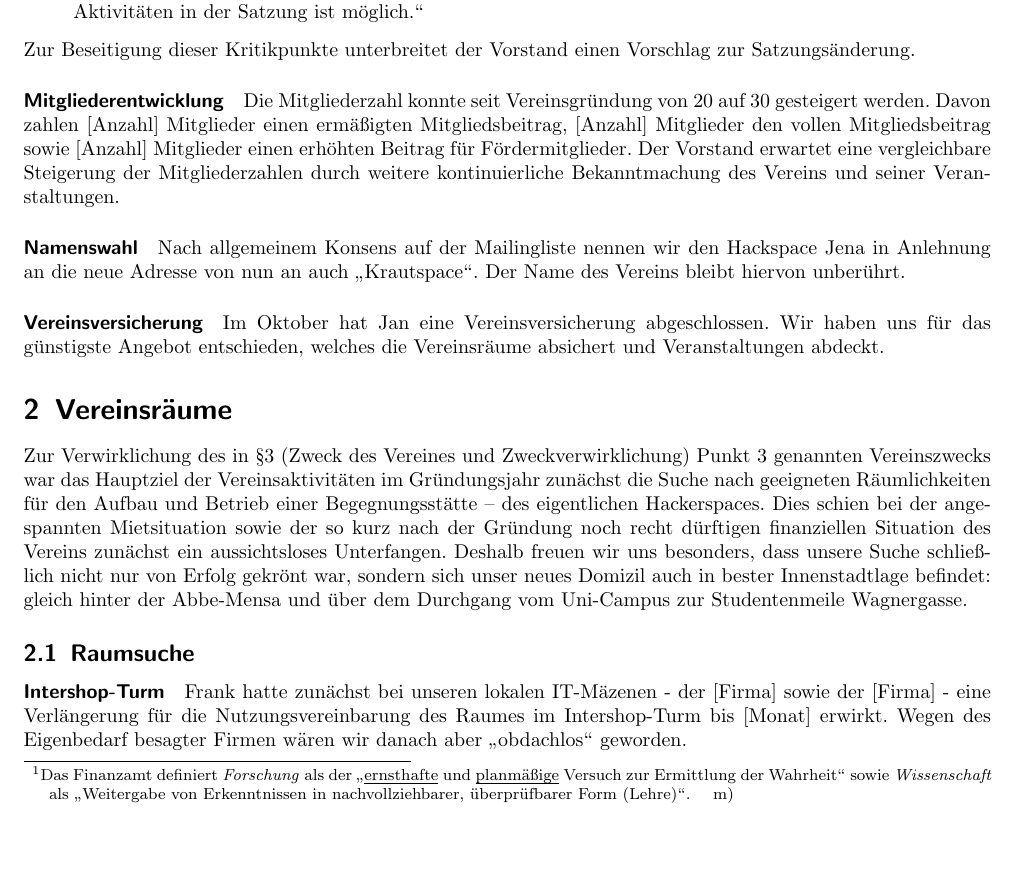
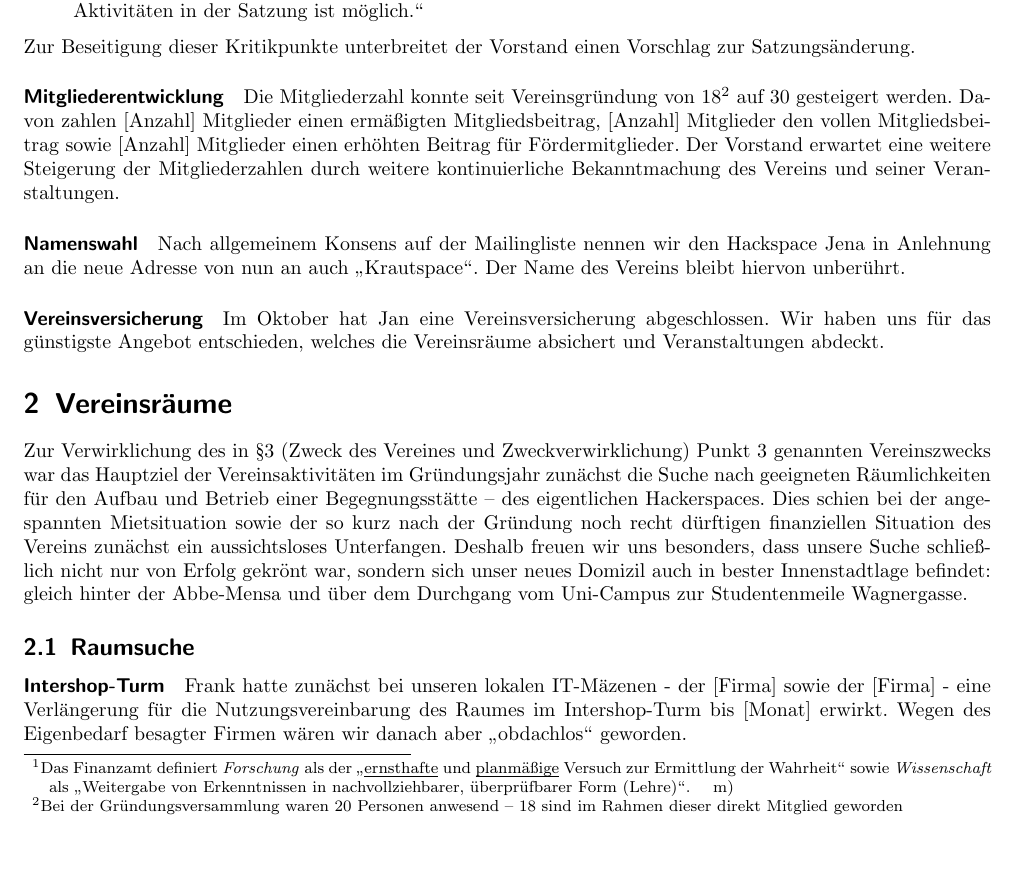
Before and after one commit to frlan/dokumente, a LaTeX document (Protokolle/Rechenschaftsbericht-2012.tex): part of page 2 of 7, cut so that both start at the same text. Compiled offline with pdfLaTeX.

Commit message:
ERwartete Mitgliederentwicklung relativiert. Zahlen für die Gründung korrigiert

```diff
--- a/Protokolle/Rechenschaftsbericht-2012.tex
+++ b/Protokolle/Rechenschaftsbericht-2012.tex
@@ -100,12 +101,15 @@ zur Satzungsänderung.
 
 \paragraph{Mitgliederentwicklung}
 
-Die Mitgliederzahl konnte seit Vereinsgründung von 20 auf 30 gesteigert
-werden.  Davon zahlen [Anzahl] Mitglieder einen ermäßigten Mitgliedsbeitrag,
-[Anzahl] Mitglieder den vollen Mitgliedsbeitrag sowie [Anzahl] Mitglieder
-einen erhöhten Beitrag für Fördermitglieder.  Der Vorstand erwartet eine
-vergleichbare Steigerung der Mitgliederzahlen durch weitere kontinuierliche
-Bekanntmachung des Vereins und seiner Veranstaltungen.
+Die Mitgliederzahl konnte seit Vereinsgründung von 18\footnote{Bei
+der Gründungsversammlung waren 20 Personen anwesend -- 18 sind im
+Rahmen dieser direkt Mitglied geworden} auf 30 gesteigert werden.
+Davon zahlen [Anzahl] Mitglieder einen ermäßigten Mitgliedsbeitrag,
+[Anzahl] Mitglieder den vollen Mitgliedsbeitrag sowie [Anzahl]
+Mitglieder einen erhöhten Beitrag für Fördermitglieder.  Der
+Vorstand erwartet eine weitere Steigerung der Mitgliederzahlen durch
+weitere kontinuierliche Bekanntmachung des Vereins und seiner
+Veranstaltungen.
 
 \paragraph{Namenswahl}
 
```
Also changed, not shown: Protokolle/Rechenschaftsbericht-2012.tex (1 more changed lines).
